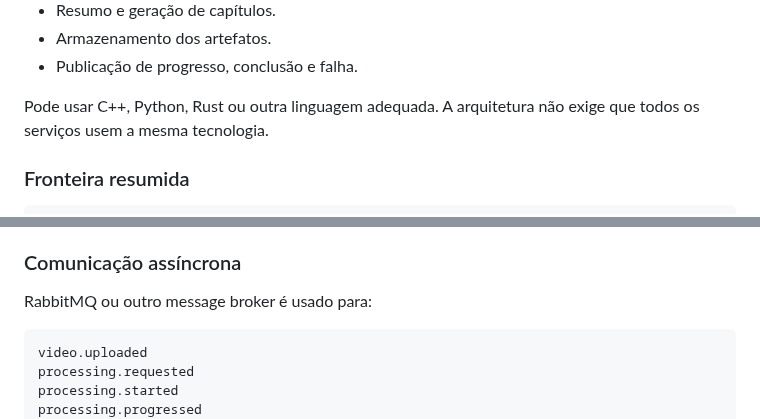
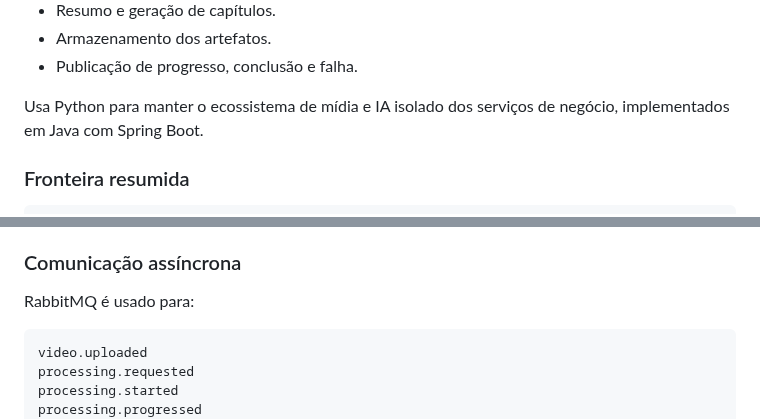
Before and after one commit to djairofilho/video-insight, a Markdown page: docs/contexto-produto-videos-ia.md, 2 parts joined by grey strips. Rendered like a GitHub page.

````diff
--- a/docs/contexto-produto-videos-ia.md
+++ b/docs/contexto-produto-videos-ia.md
@@ -259,8 +259,8 @@ Responsabilidades:
 - Armazenamento dos artefatos.
 - Publicação de progresso, conclusão e falha.
 
-Pode usar C++, Python, Rust ou outra linguagem adequada. A arquitetura não
-exige que todos os serviços usem a mesma tecnologia.
+Usa Python para manter o ecossistema de mídia e IA isolado dos serviços de
+negócio, implementados em Java com Spring Boot.
 
 ### Fronteira resumida
 
@@ -283,7 +283,7 @@ REST é usado para:
 
 ### Comunicação assíncrona
 
-RabbitMQ ou outro message broker é usado para:
+RabbitMQ é usado para:
 
 ```text
 video.uploaded
````
Also changed, not shown: README.md (+6 -4 lines), docs/decisoes/adr-001-processamento-videos-ia.md (+5 -3 lines), docs/entrega-1.md (added, +82 -0 lines), docs/arquiteturas/videos-ia-agnostica.png, docs/arquiteturas/videos-ia-aws.png, 4 other files.
